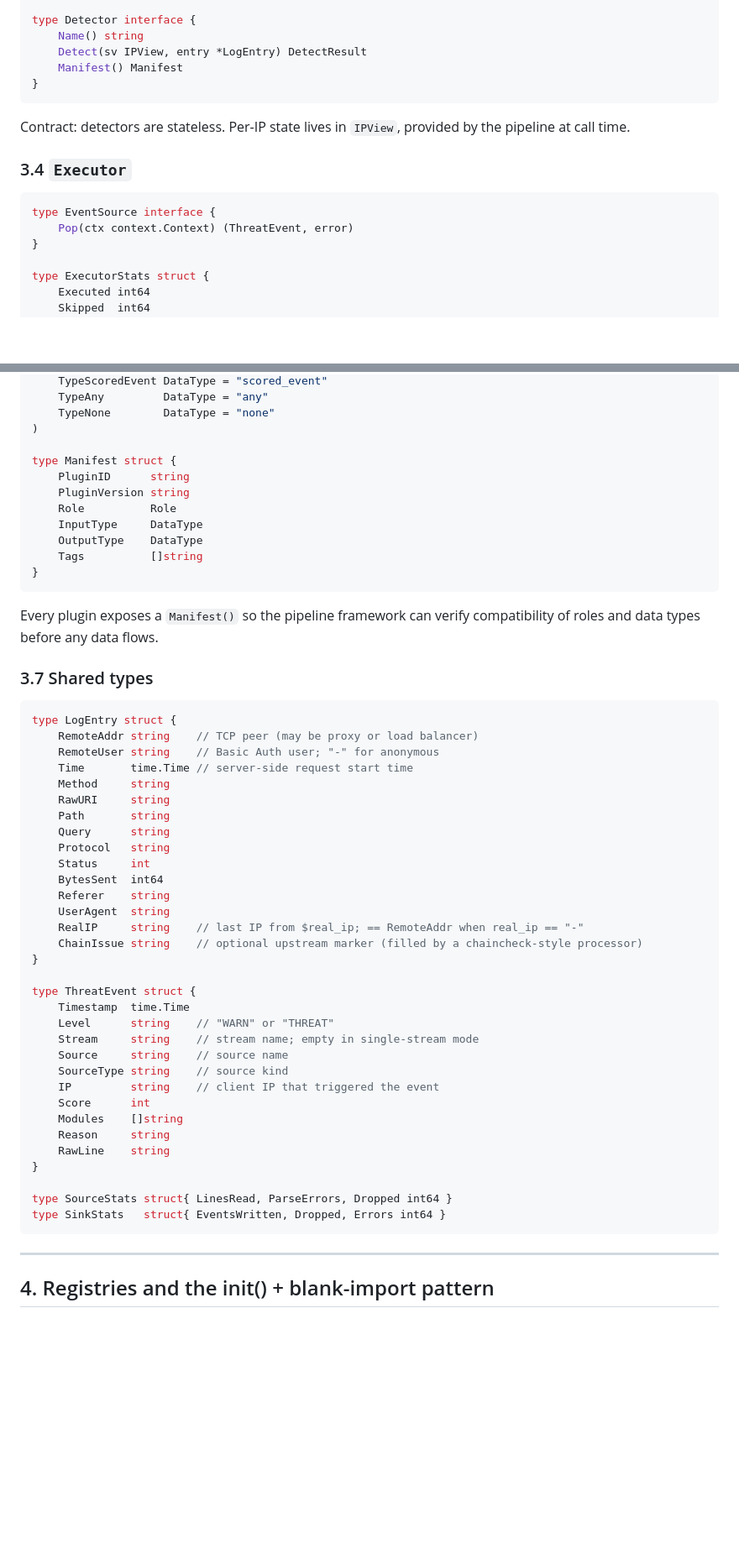
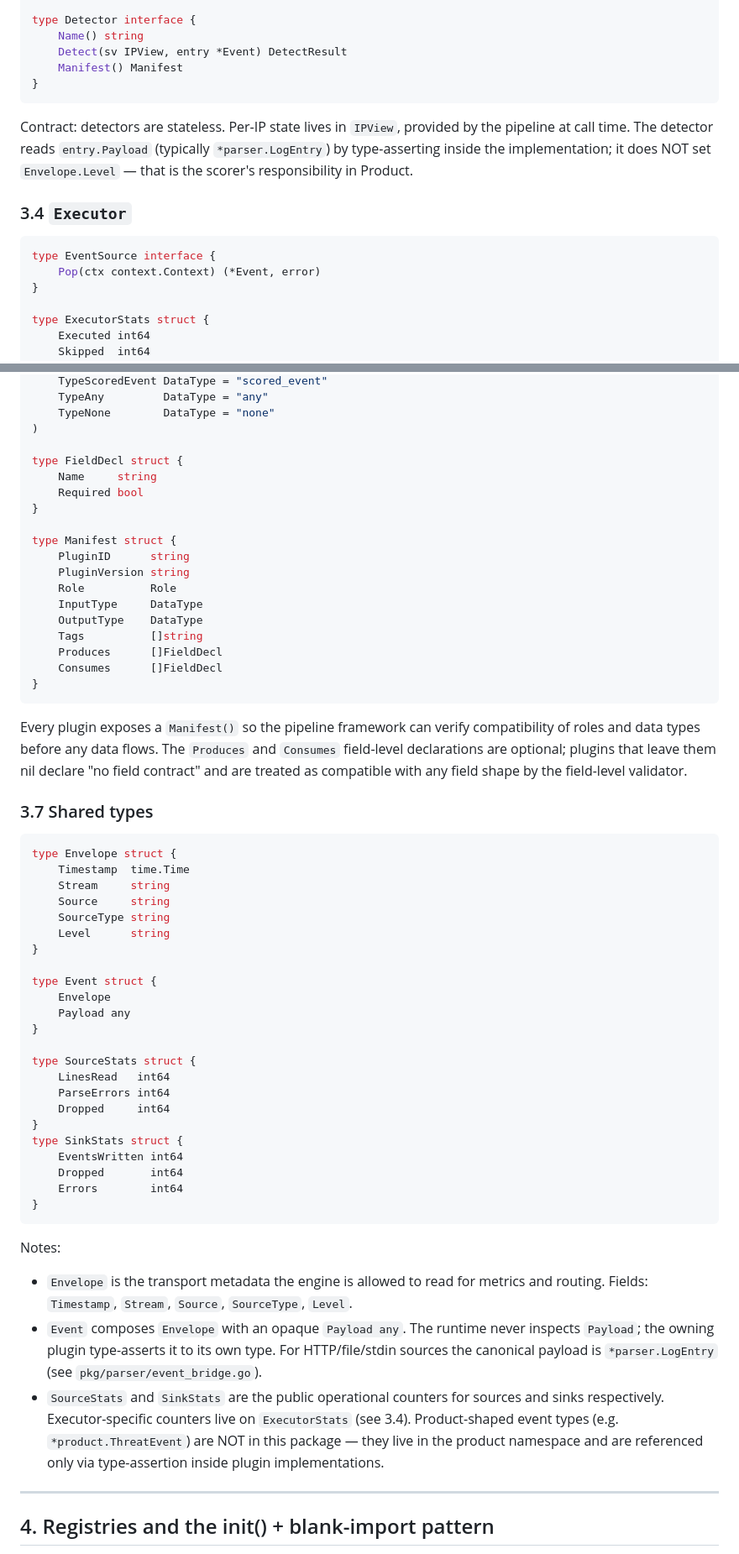
Before and after one commit to mr-addams/arxsentinel, a Markdown page: arx-core/docs/plugin-development.md, 2 parts joined by grey strips. Shown at 84% size. Rendered like a GitHub page; blank space fills up the shorter version.

````diff
--- a/arx-core/docs/plugin-development.md
+++ b/arx-core/docs/plugin-development.md
@@ -230,19 +249,21 @@ type DetectResult struct {
 
 type Detector interface {
     Name() string
-    Detect(sv IPView, entry *LogEntry) DetectResult
+    Detect(sv IPView, entry *Event) DetectResult
     Manifest() Manifest
 }
 ```
 
 Contract: detectors are stateless. Per-IP state lives in `IPView`, provided
-by the pipeline at call time.
+by the pipeline at call time. The detector reads `entry.Payload` (typically
+`*parser.LogEntry`) by type-asserting inside the implementation; it does
+NOT set `Envelope.Level` — that is the scorer's responsibility in Product.
 
 ### 3.4 `Executor`
 
 ```go
 type EventSource interface {
-    Pop(ctx context.Context) (ThreatEvent, error)
+    Pop(ctx context.Context) (*Event, error)
 }
 
 type ExecutorStats struct {
@@ -299,6 +325,11 @@ const (
     TypeNone        DataType = "none"
 )
 
+type FieldDecl struct {
+    Name     string
+    Required bool
+}
+
 type Manifest struct {
     PluginID      string
     PluginVersion string
@@ -306,48 +337,60 @@ type Manifest struct {
     InputType     DataType
     OutputType    DataType
     Tags          []string
+    Produces      []FieldDecl
+    Consumes      []FieldDecl
 }
 ```
 
 Every plugin exposes a `Manifest()` so the pipeline framework can verify
-compatibility of roles and data types before any data flows.
+compatibility of roles and data types before any data flows. The
+`Produces` and `Consumes` field-level declarations are optional; plugins
+that leave them nil declare "no field contract" and are treated as
+compatible with any field shape by the field-level validator.
 
 ### 3.7 Shared types
 
 ```go
-type LogEntry struct {
-    RemoteAddr string    // TCP peer (may be proxy or load balancer)
-    RemoteUser string    // Basic Auth user; "-" for anonymous
-    Time       time.Time // server-side request start time
-    Method     string
-    RawURI     string
-    Path       string
-    Query      string
-    Protocol   string
-    Status     int
-    BytesSent  int64
-    Referer    string
-    UserAgent  string
-    RealIP     string    // last IP from $real_ip; == RemoteAddr when real_ip == "-"
-    ChainIssue string    // optional upstream marker (filled by a chaincheck-style processor)
+type Envelope struct {
+    Timestamp  time.Time
+    Stream     string
+    Source     string
+    SourceType string
+    Level      string
 }
 
-type ThreatEvent struct {
-    Timestamp  time.Time
-    Level      string    // "WARN" or "THREAT"
-    Stream     string    // stream name; empty in single-stream mode
-    Source     string    // source name
-    SourceType string    // source kind
-    IP         string    // client IP that triggered the event
-    Score      int
-    Modules    []string
-    Reason     string
-    RawLine    string
+type Event struct {
+    Envelope
+    Payload any
 }
 
-type SourceStats struct{ LinesRead, ParseErrors, Dropped int64 }
-type SinkStats   struct{ EventsWritten, Dropped, Errors int64 }
+type SourceStats struct {
+    LinesRead   int64
+    ParseErrors int64
+    Dropped     int64
+}
+type SinkStats struct {
+    EventsWritten int64
+    Dropped       int64
+    Errors        int64
+}
 ```
+
+Notes:
+
+- `Envelope` is the transport metadata the engine is allowed to read for
+  metrics and routing. Fields: `Timestamp`, `Stream`, `Source`,
+  `SourceType`, `Level`.
+- `Event` composes `Envelope` with an opaque `Payload any`. The runtime
+  never inspects `Payload`; the owning plugin type-asserts it to its own
+  type. For HTTP/file/stdin sources the canonical payload is
+  `*parser.LogEntry` (see `pkg/parser/event_bridge.go`).
+- `SourceStats` and `SinkStats` are the public operational counters for
+  sources and sinks respectively. Executor-specific counters live on
+  `ExecutorStats` (see 3.4). Product-shaped event types
+  (e.g. `*product.ThreatEvent`) are NOT in this package — they live in
+  the product namespace and are referenced only via type-assertion inside
+  plugin implementations.
 
 ---
 
````
Also changed, not shown: other parts of arx-core/docs/plugin-development.md (+43 -16 lines).
